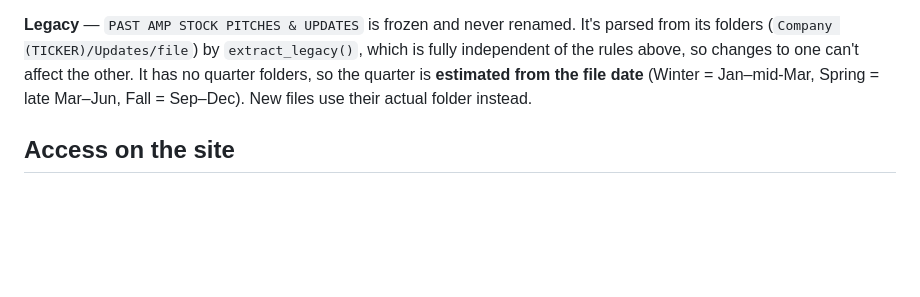
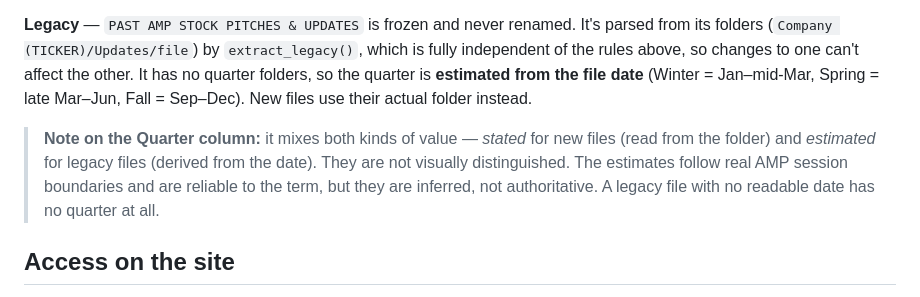
Before and after one commit to KelloggAMP/AMP-archive, a Markdown page: README.md, the part around the change. Rendered like a GitHub page; blank space fills up the shorter version.

Commit message:
README: note that Quarter mixes stated and estimated values
Co-Authored-By: Claude Opus 5 <noreply@anthropic.com>

```diff
--- a/README.md
+++ b/README.md
@@ -53,6 +53,12 @@ independent of the rules above, so changes to one can't affect the other. It has
 folders, so the quarter is **estimated from the file date** (Winter = Jan–mid-Mar,
 Spring = late Mar–Jun, Fall = Sep–Dec). New files use their actual folder instead.
 
+> **Note on the Quarter column:** it mixes both kinds of value — *stated* for new files
+> (read from the folder) and *estimated* for legacy files (derived from the date). They are
+> not visually distinguished. The estimates follow real AMP session boundaries and are
+> reliable to the term, but they are inferred, not authoritative. A legacy file with no
+> readable date has no quarter at all.
+
 ## Access on the site
 The page is gated by a password and the catalog is only decoded after it's entered;
 `robots.txt` + `noindex` keep crawlers away. This stops bots, **not** determined people —
```
